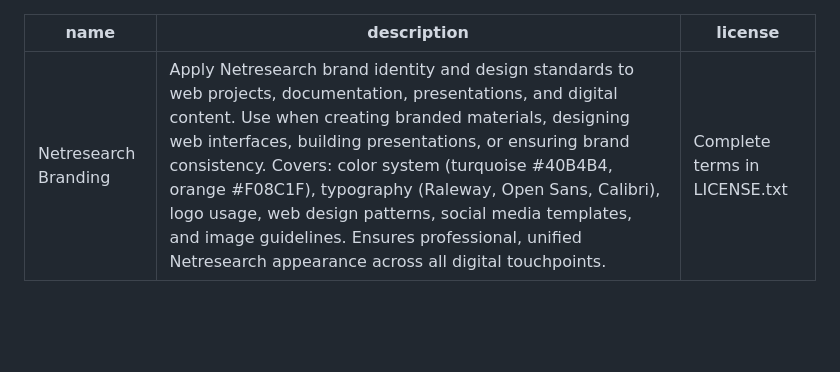
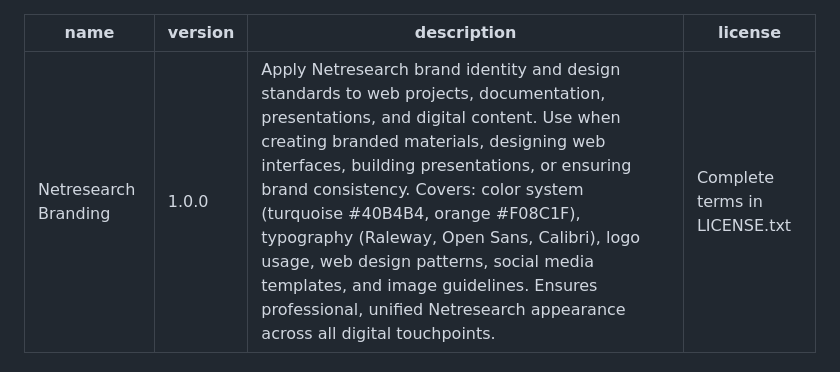
Before and after one commit to netresearch/netresearch-branding-skill, a Markdown page: SKILL.md, the part around the change. GitHub-like rendering; blank space fills up the shorter version.

Commit message:
chore: add version 1.0.0 to skill metadata
Initialize semantic versioning for hybrid version strategy.
Sync workflow will append date suffix for final version: 1.0.0-YYYYMMDD

```diff
--- a/SKILL.md
+++ b/SKILL.md
@@ -1,5 +1,6 @@
 ---
 name: Netresearch Branding
+version: 1.0.0
 description: "Apply Netresearch brand identity and design standards to web projects, documentation, presentations, and digital content. Use when creating branded materials, designing web interfaces, building presentations, or ensuring brand consistency. Covers: color system (turquoise #40B4B4, orange #F08C1F), typography (Raleway, Open Sans, Calibri), logo usage, web design patterns, social media templates, and image guidelines. Ensures professional, unified Netresearch appearance across all digital touchpoints."
 license: Complete terms in LICENSE.txt
 ---
```
